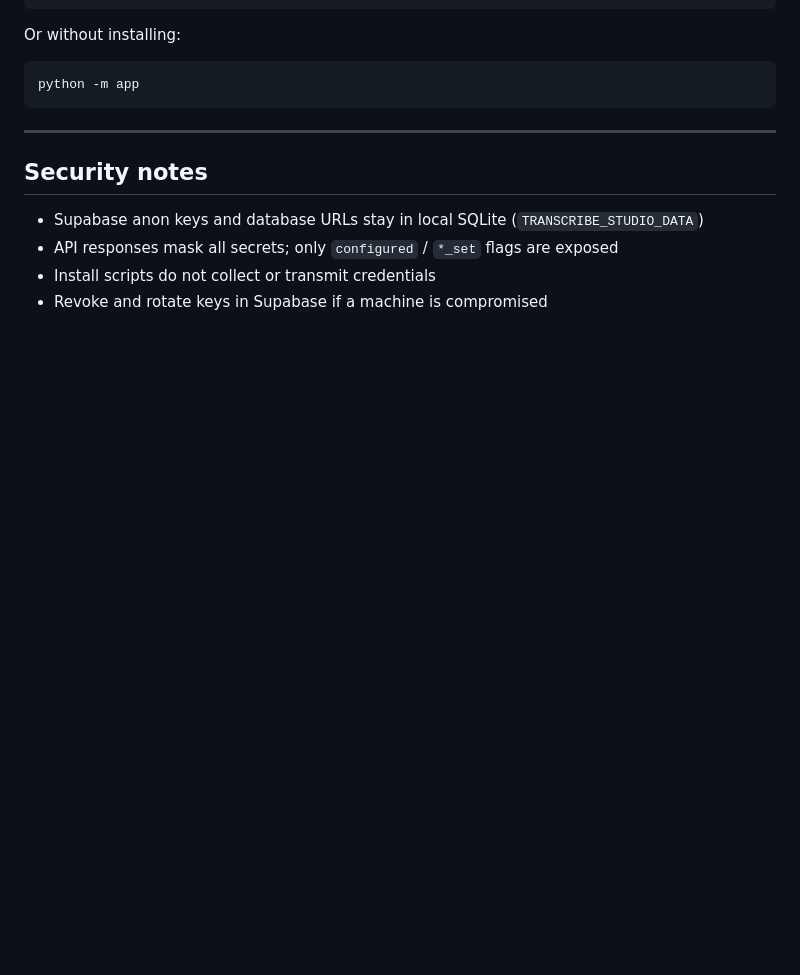
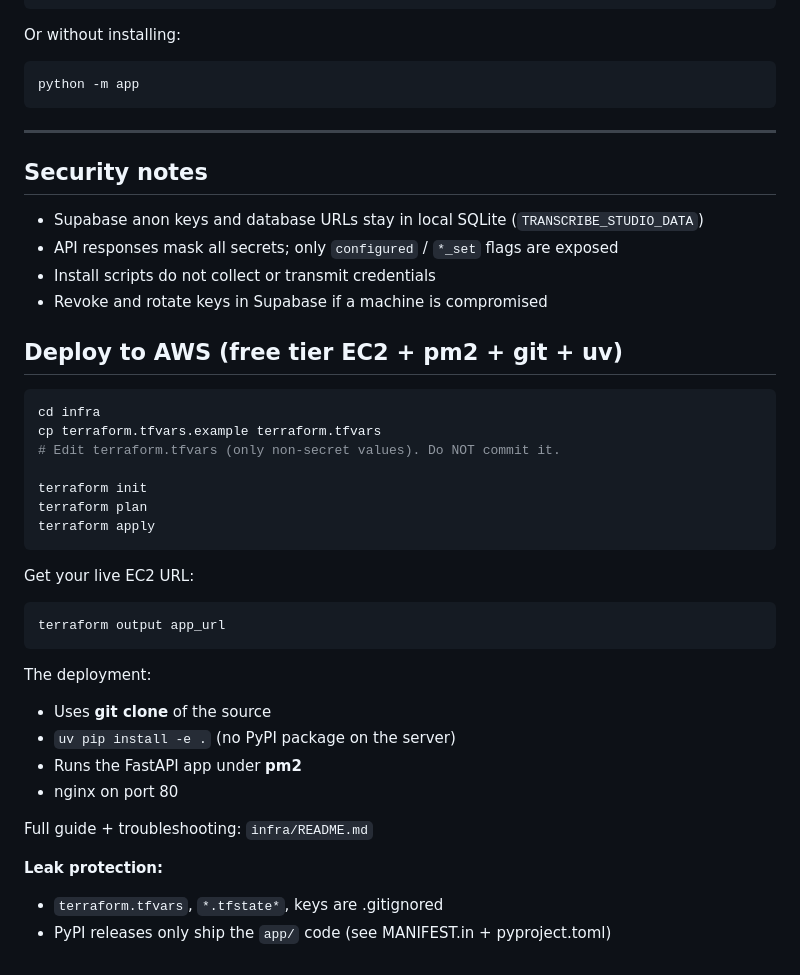
Before and after one commit to Mishkat-Quantum-Labs/transcribe-studio, a Markdown page: docs/INSTALL.md, the part around the change. GitHub-like rendering; blank space fills up the shorter version.

Commit message:
docs: add clear EC2 deploy steps + link retrieval + leak warnings

````diff
--- a/docs/INSTALL.md
+++ b/docs/INSTALL.md
@@ -223,3 +223,33 @@ python -m app
 - API responses mask all secrets; only `configured` / `*_set` flags are exposed
 - Install scripts do not collect or transmit credentials
 - Revoke and rotate keys in Supabase if a machine is compromised
+
+## Deploy to AWS (free tier EC2 + pm2 + git + uv)
+
+```bash
+cd infra
+cp terraform.tfvars.example terraform.tfvars
+# Edit terraform.tfvars (only non-secret values). Do NOT commit it.
+
+terraform init
+terraform plan
+terraform apply
+```
+
+Get your live EC2 URL:
+
+```bash
+terraform output app_url
+```
+
+The deployment:
+- Uses **git clone** of the source
+- `uv pip install -e .` (no PyPI package on the server)
+- Runs the FastAPI app under **pm2**
+- nginx on port 80
+
+Full guide + troubleshooting: `infra/README.md`
+
+**Leak protection:**
+- `terraform.tfvars`, `*.tfstate*`, keys are .gitignored
+- PyPI releases only ship the `app/` code (see MANIFEST.in + pyproject.toml)
````
